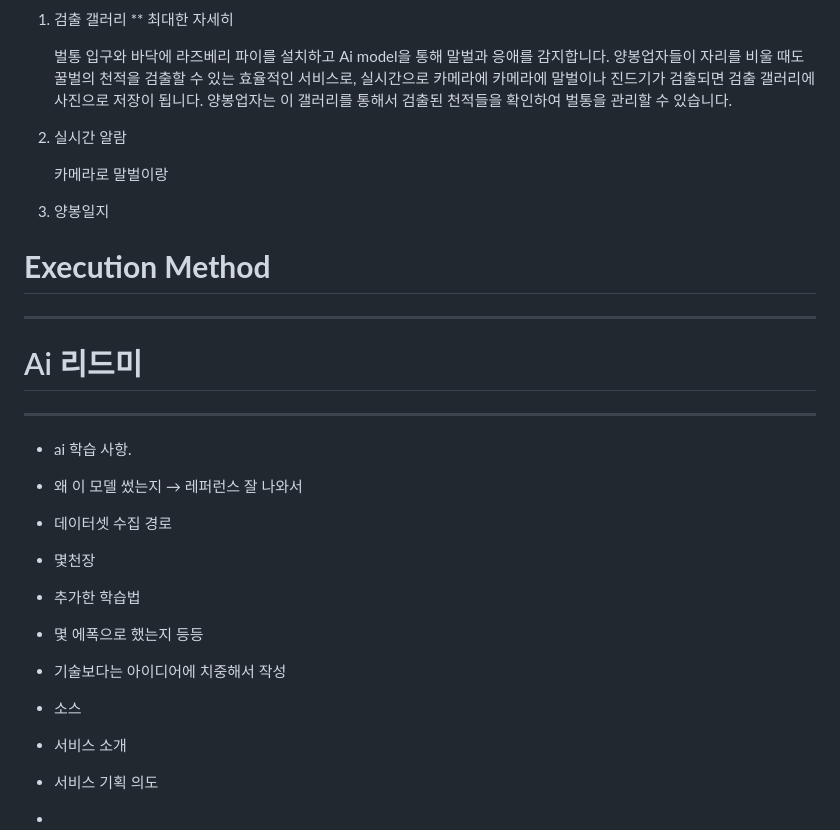
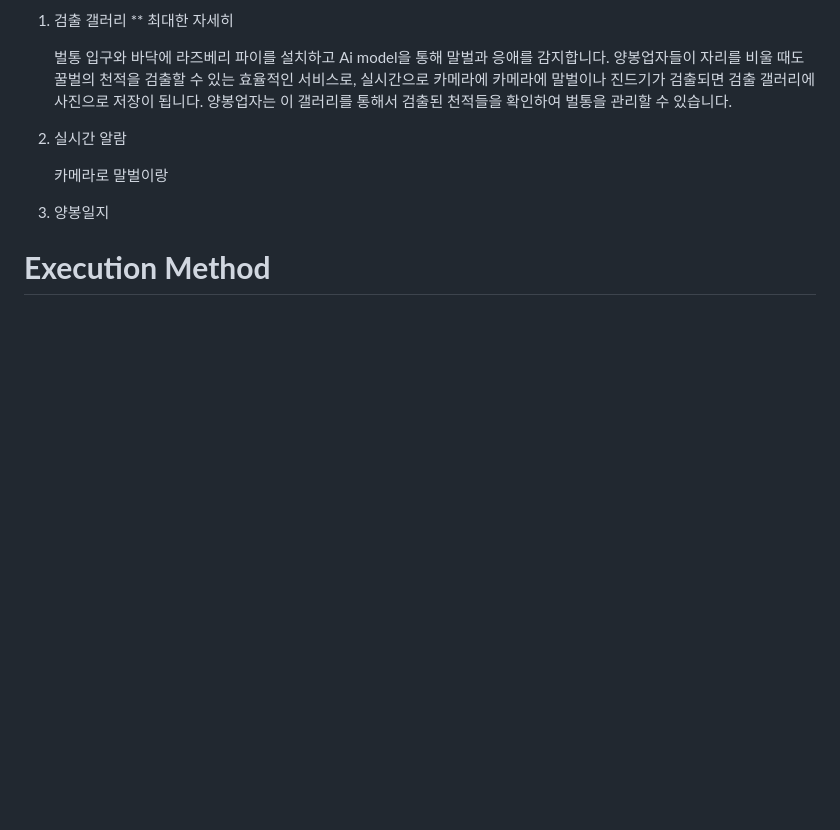
Before and after one commit to SeneKim/SaBee, a Markdown page: README.md, the part around the change printed below. Drawn GitHub-style; blank space fills up the shorter version.

```diff
--- a/README.md
+++ b/README.md
@@ -111,23 +129,3 @@ UI/UX : Figma
 3. 양봉일지
 
 # **Execution Method**
-
----
-
-# Ai 리드미
-
----
-
-- ai 학습 사항.
-- 왜 이 모델 썼는지 → 레퍼런스 잘 나와서
-- 데이터셋 수집 경로
-- 몇천장
-- 추가한 학습법
-- 몇 에폭으로 했는지 등등
-
-- 기술보다는 아이디어에 치중해서 작성
-
-- 소스
-- 서비스 소개
-- 서비스 기획 의도
--
```
Also changed, not shown: other parts of README.md (+20 -2 lines).
